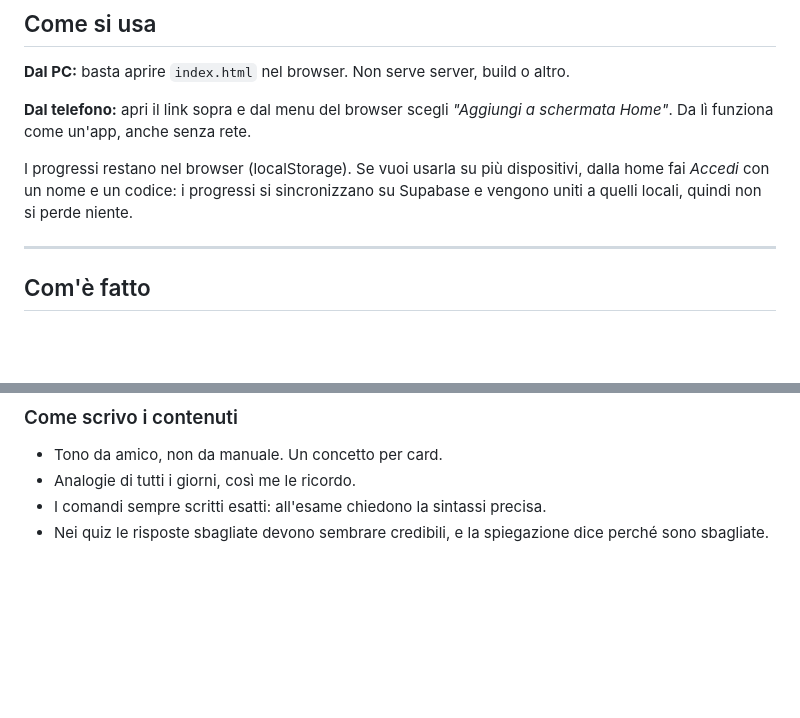
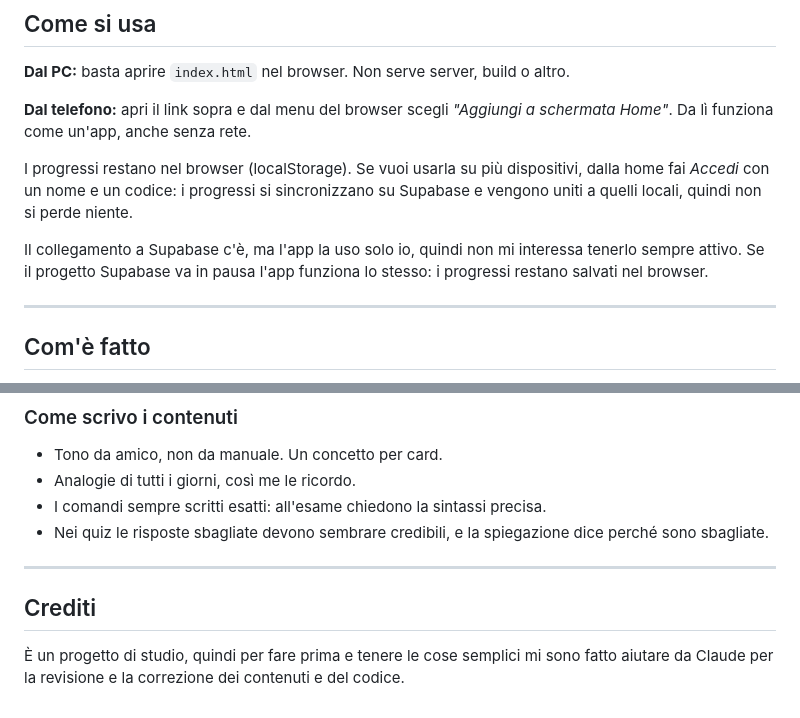
Before and after one commit to loremona/linux-quiz-master, a Markdown page: README.md, 2 parts joined by grey strips. Drawn GitHub-style; blank space fills up the shorter version.

Commit message:
README: nota su Supabase e crediti

```diff
--- a/README.md
+++ b/README.md
@@ -53,6 +53,10 @@ I progressi restano nel browser (localStorage). Se vuoi usarla su più dispositi
 home fai *Accedi* con un nome e un codice: i progressi si sincronizzano su Supabase e
 vengono uniti a quelli locali, quindi non si perde niente.
 
+Il collegamento a Supabase c'è, ma l'app la uso solo io, quindi non mi interessa tenerlo
+sempre attivo. Se il progetto Supabase va in pausa l'app funziona lo stesso: i progressi
+restano salvati nel browser.
+
 ---
 
 ## Com'è fatto
@@ -106,3 +110,10 @@ Ogni modulo è un array di card. I tipi sono questi:
 - I comandi sempre scritti esatti: all'esame chiedono la sintassi precisa.
 - Nei quiz le risposte sbagliate devono sembrare credibili, e la spiegazione dice perché
   sono sbagliate.
+
+---
+
+## Crediti
+
+È un progetto di studio, quindi per fare prima e tenere le cose semplici mi sono fatto
+aiutare da Claude per la revisione e la correzione dei contenuti e del codice.
```
